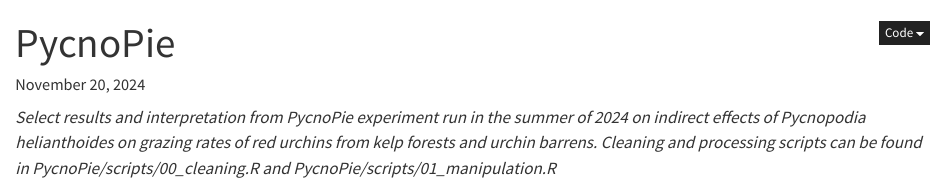
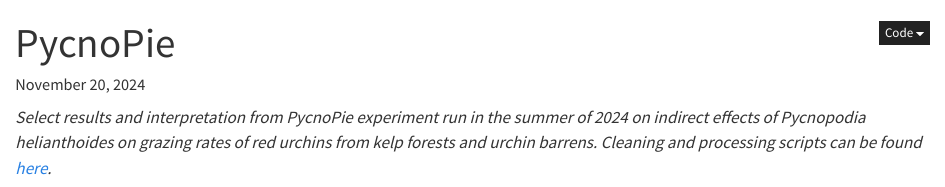
Before and after one commit to nikita-sridhar/PycnoPie, a Quarto document (docs/PycnoPie_report.qmd): the page in a window 1100 px wide, from its top. Rendered offline with R 4.5, knitr and Pandoc in place of Quarto, with nearby package versions; some code elsewhere in the file could not run offline.

Commit message:
add link to scripts

````diff
--- a/docs/PycnoPie_report.qmd
+++ b/docs/PycnoPie_report.qmd
@@ -8,7 +8,7 @@ editor: visual
 date: last-modified
 ---
 
-*Select results and interpretation from PycnoPie experiment run in the summer of 2024 on indirect effects of Pycnopodia helianthoides on grazing rates of red urchins from kelp forests and urchin barrens. Cleaning and processing scripts can be found in PycnoPie/scripts/00_cleaning.R and PycnoPie/scripts/01_manipulation.R*
+*Select results and interpretation from PycnoPie experiment run in the summer of 2024 on indirect effects of Pycnopodia helianthoides on grazing rates of red urchins from kelp forests and urchin barrens. Cleaning and processing scripts can be found [here](https://github.com/nikita-sridhar/PycnoPie/tree/main/scripts).*
 
 ```{r}
 #| echo: false
````
